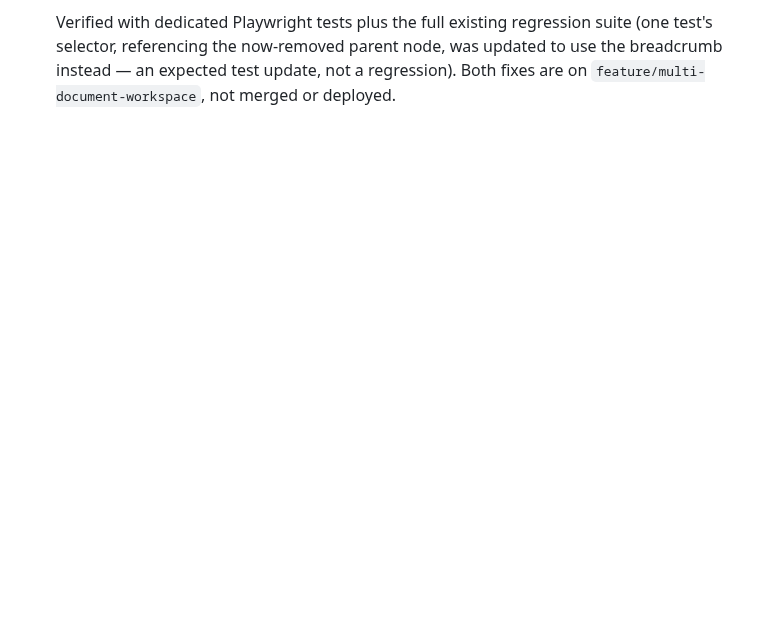
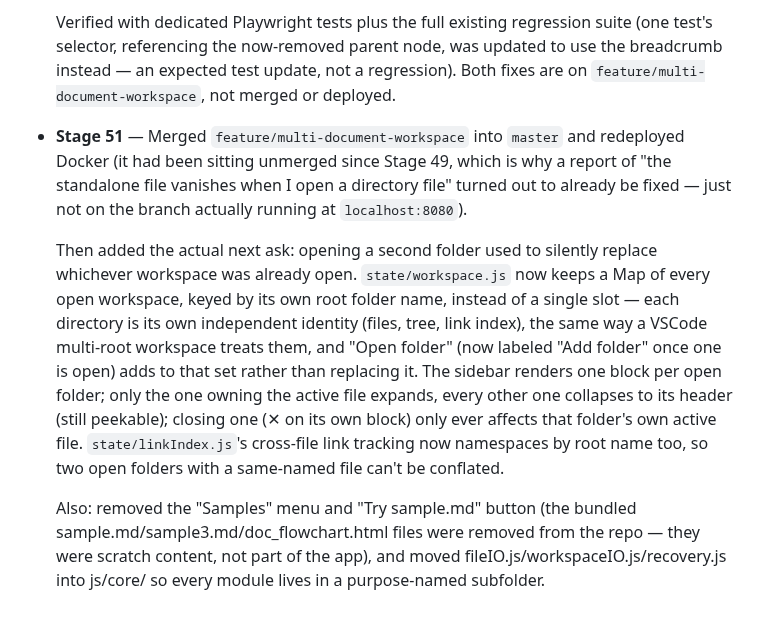
Before and after one commit to AhmedYousriSobhi/md.orchestra, a Markdown page: README.md, the part around the change. Rendered like a GitHub page; blank space fills up the shorter version.

Commit message:
docs: log Stage 51 (multi-directory workspaces, merge to master, repo cleanup)

```diff
--- a/README.md
+++ b/README.md
@@ -1285,3 +1285,30 @@ picker itself worked correctly; it was a test-tooling quirk, not an app bug.
   parent node, was updated to use the breadcrumb instead — an
   expected test update, not a regression). Both fixes are on
   `feature/multi-document-workspace`, not merged or deployed.
+
+- **Stage 51** — Merged `feature/multi-document-workspace` into
+  `master` and redeployed Docker (it had been sitting unmerged since
+  Stage 49, which is why a report of "the standalone file vanishes
+  when I open a directory file" turned out to already be fixed —
+  just not on the branch actually running at `localhost:8080`).
+
+  Then added the actual next ask: opening a second folder used to
+  silently replace whichever workspace was already open.
+  `state/workspace.js` now keeps a Map of every open workspace, keyed
+  by its own root folder name, instead of a single slot — each
+  directory is its own independent identity (files, tree, link
+  index), the same way a VSCode multi-root workspace treats them,
+  and "Open folder" (now labeled "Add folder" once one is open) adds
+  to that set rather than replacing it. The sidebar renders one block
+  per open folder; only the one owning the active file expands, every
+  other one collapses to its header (still peekable); closing one (✕
+  on its own block) only ever affects that folder's own active file.
+  `state/linkIndex.js`'s cross-file link tracking now namespaces by
+  root name too, so two open folders with a same-named file can't be
+  conflated.
+
+  Also: removed the "Samples" menu and "Try sample.md" button (the
+  bundled sample.md/sample3.md/doc_flowchart.html files were removed
+  from the repo — they were scratch content, not part of the app),
+  and moved fileIO.js/workspaceIO.js/recovery.js into js/core/ so
+  every module lives in a purpose-named subfolder.
```
